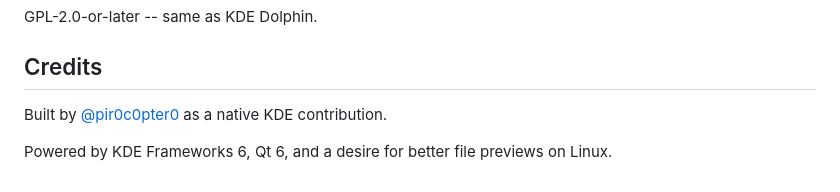
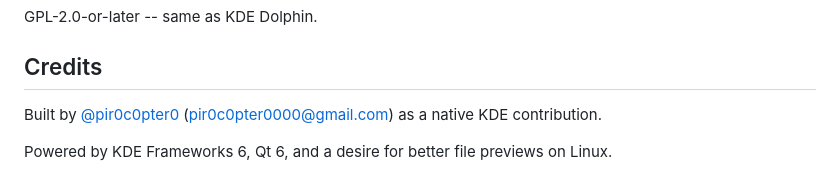
Before and after one commit to pir0c0pter0/dolphin-quicklook, a Markdown page: README.md, the part around the change. GitHub-like rendering.

Commit message:
docs: add contact email to author credits

```diff
--- a/README.md
+++ b/README.md
@@ -327,6 +327,6 @@ GPL-2.0-or-later -- same as KDE Dolphin.
 
 ## Credits
 
-Built by [@pir0c0pter0](https://github.com/pir0c0pter0) as a native KDE contribution.
+Built by [@pir0c0pter0](https://github.com/pir0c0pter0) (pir0c0pter0000@gmail.com) as a native KDE contribution.
 
 Powered by KDE Frameworks 6, Qt 6, and a desire for better file previews on Linux.
```
